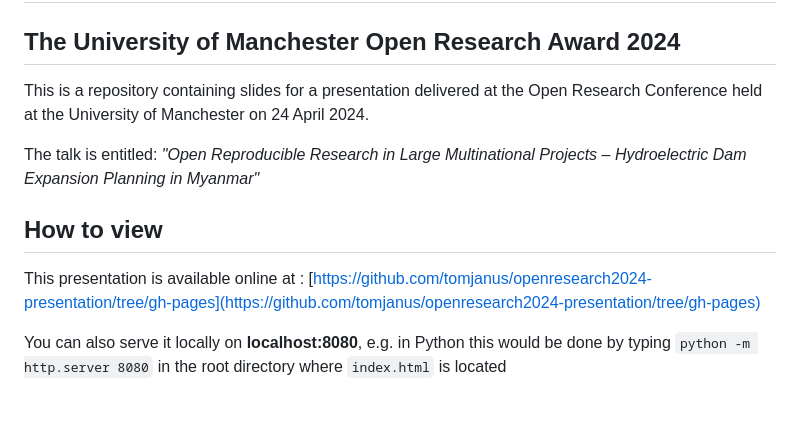
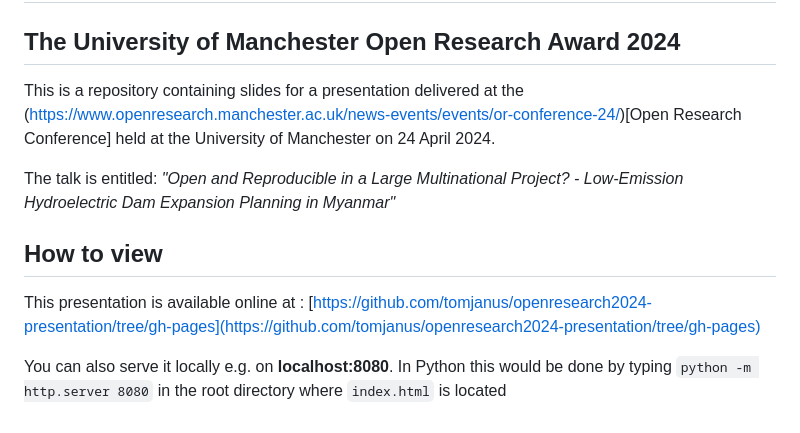
Before and after one commit to tomjanus/openresearch2024-presentation, a Markdown page: README.md, the part around the change. Drawn GitHub-style.

```diff
--- a/README.md
+++ b/README.md
@@ -2,16 +2,17 @@
 ## The University of Manchester Open Research Award 2024
 
 This is a repository containing slides for a presentation delivered at the
-Open Research Conference held at the University of Manchester on 24 April 2024.
+(https://www.openresearch.manchester.ac.uk/news-events/events/or-conference-24/)[Open Research Conference] held at the University of Manchester on 24 April 2024.
+
 
 The talk is entitled:
-*"Open Reproducible Research in Large Multinational Projects – Hydroelectric Dam Expansion Planning in Myanmar"*
+*"Open and Reproducible in a Large Multinational Project? - Low-Emission Hydroelectric Dam Expansion Planning in Myanmar"*
 
 ## How to view
 
 This presentation is available online at : [https://github.com/tomjanus/openresearch2024-presentation/tree/gh-pages](https://github.com/tomjanus/openresearch2024-presentation/tree/gh-pages)
 
-You can also serve it locally on **localhost:8080**, e.g. in Python this would be done by typing
+You can also serve it locally e.g. on **localhost:8080**. In Python this would be done by typing
 `
 python -m http.server 8080
 `
```
Also changed, not shown: plugin/embed/README.md (added, +157 -0 lines), slides.md (+224 -27 lines), images/docker-explanation-cropped.png (added), images/geocaret-gee-connections.drawio.png (added), images/json-tab-vis-transformations.drawio.png (added), 3 other files.
